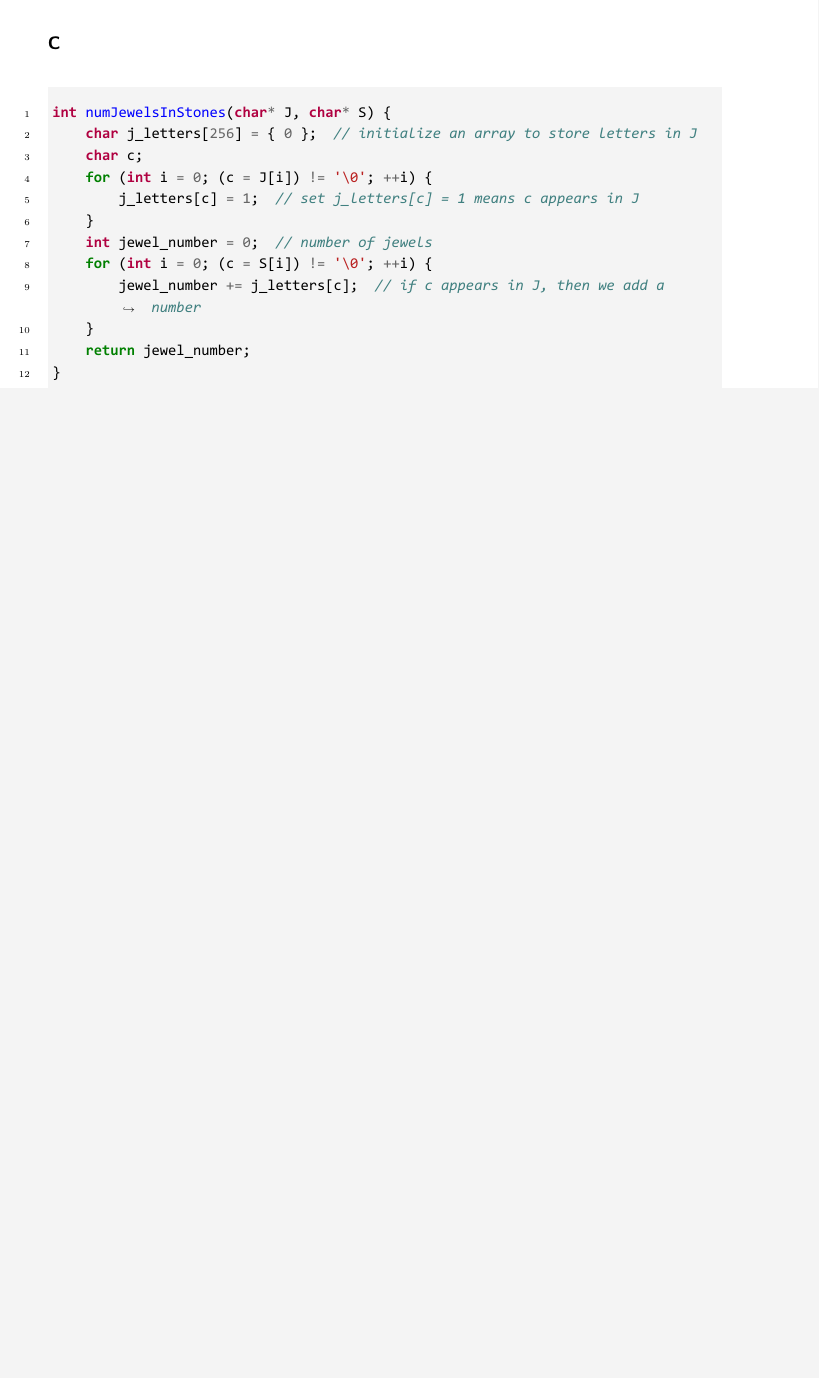
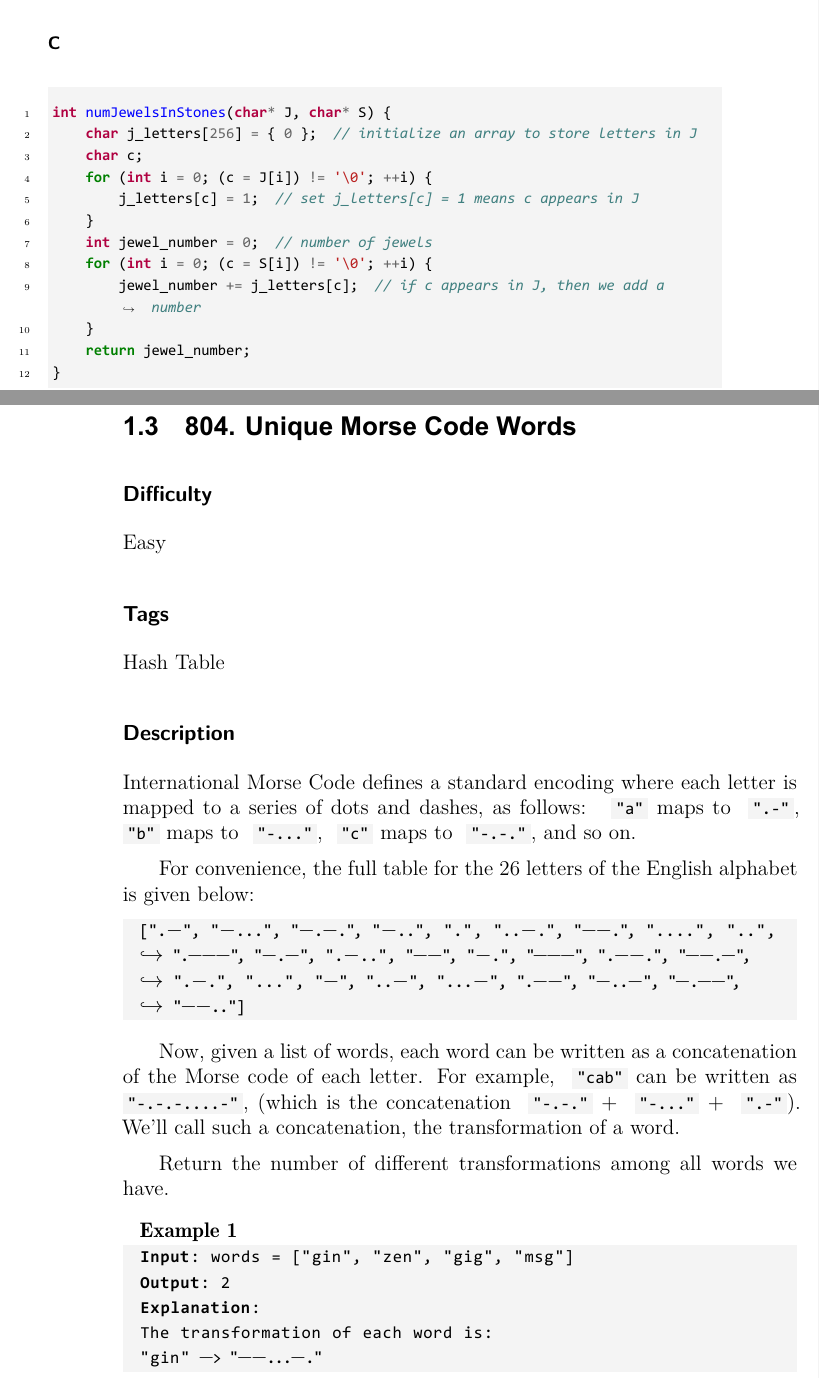
Before and after one commit to LuChang-CS/leetcode, a LaTeX book (solutions/solutions.tex, which reads solutions/algorithms/algo_index.tex, solutions/algorithms/list/804.tex): part of page 9 of 12 before the commit and two parts of pages 9 and 10 of 15 after it, the two joined at a grey line, cut so that both start at the same text, the shorter picture padded with empty space. The pictures show the PDF file solutions/solutions.pdf that the author committed with the source.

Commit message:
Add a solution of Algo #804 tex

```diff
--- a/solutions/algorithms/algo_index.tex
+++ b/solutions/algorithms/algo_index.tex
@@ -6,6 +6,8 @@
 535. Encode and Decode TinyURL (Medium)\hfill\pageref{algo:535}
 
 771. Jewels and Stones (Easy)\hfill\pageref{algo:771}
+
+804. Unique Morse Code Words (Easy)\hfill\pageref{algo:804}
 \end{flushleft}
 
 \newpage
--- /dev/null
+++ b/solutions/algorithms/list/804.tex
@@ -0,0 +1,31 @@
+\tocless\section{804. Unique Morse Code Words}
+\label{algo:804}
+
+\subsection*{Difficulty}
+Easy
+
+\subsection*{Tags}
+Hash Table
+
+\subsection*{Description}
+International Morse Code defines a standard encoding where each letter is mapped to a series of dots and dashes, as follows: \inlinecode{"a"} maps to \inlinecode{".-"}, \inlinecode{"b"} maps to \inlinecode{"-..."}, \inlinecode{"c"} maps to \inlinecode{"-.-."}, and so on.
+
+For convenience, the full table for the 26 letters of the English alphabet is given below:
+\begin{multilinecode}
+[".-", "-...", "-.-.", "-..", ".", "..-.", "--.", "....", "..", ".---", "-.-", ".-..", "--", "-.", "---", ".--.", "--.-", ".-.", "...", "-", "..-", "...-", ".--", "-..-", "-.--", "--.."]
+\end{multilinecode}
+
+Now, given a list of words, each word can be written as a concatenation of the Morse code of each letter. For example, \inlinecode{"cab"} can be written as \inlinecode{"-.-.-....-"}, (which is the concatenation \inlinecode{"-.-."} + \inlinecode{"-..."} + \inlinecode{".-"}). We'll call such a concatenation, the transformation of a word.
+
+Return the number of different transformations among all words we have.
+
+\begin{example}
+\begin{multilinecode}
+Input: words = ["gin", "zen", "gig", "msg"]
+Output: 2
+Explanation:
+The transformation of each word is:
+"gin" -> "--...-."
+"zen" -> "--...-."
+"gig" -> "--...--."
+"msg" -> "--...--."
@@ -0,0 +42 @@
+\end{itemize}
@@ -0,0 +48,3 @@
+\begin{itemize}
+\item Time complexity: $\mathcal{O}(mn)$ (We need to iterate all $m$ word in \inlinecode{words} and calculate the hash of this word, while checking the existence is $\mathcal{O}(1)$)
+\end{itemize}
@@ -0,0 +65 @@
+        string code;
```
Also changed, not shown: solutions/algorithms/algo.tex (+1 -0 lines), solutions/algorithms/algo_tags.tex (+8 -2 lines), solutions/solutions.pdf, solutions/algorithms/list/804.tex (40 more changed lines).
